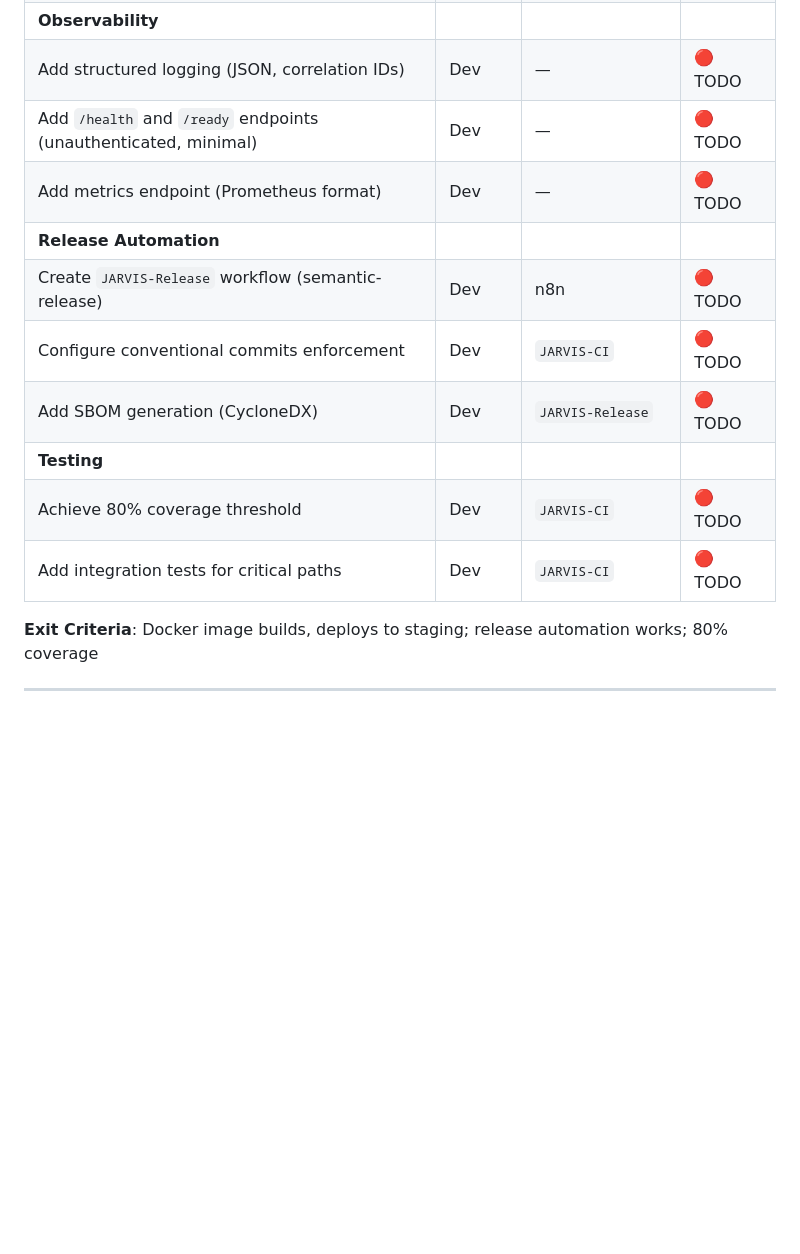
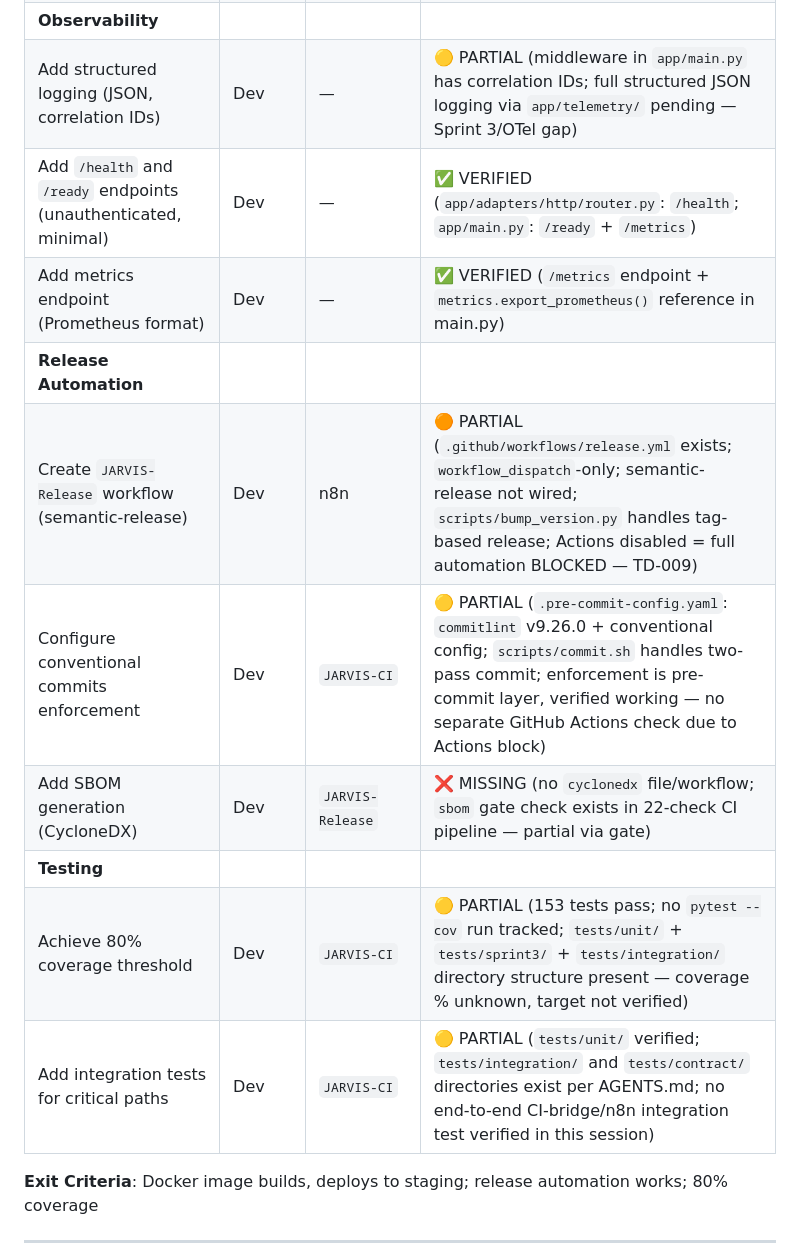
Before and after one commit to Er-Sajan-PLG/JARVIS, a Markdown page: docs/ROADMAP.md, the part around one of its changes. Rendered like a GitHub page; blank space fills up the shorter version.

```diff
--- a/docs/ROADMAP.md
+++ b/docs/ROADMAP.md
@@ -81,14 +81,14 @@
 | **Observability** | | | |
-| Add structured logging (JSON, correlation IDs) | Dev | — | 🔴 TODO |
-| Add `/health` and `/ready` endpoints (unauthenticated, minimal) | Dev | — | 🔴 TODO |
-| Add metrics endpoint (Prometheus format) | Dev | — | 🔴 TODO |
+| Add structured logging (JSON, correlation IDs) | Dev | — | 🟡 PARTIAL (middleware in `app/main.py` has correlation IDs; full structured JSON logging via `app/telemetry/` pending — Sprint 3/OTel gap) |
+| Add `/health` and `/ready` endpoints (unauthenticated, minimal) | Dev | — | ✅ VERIFIED (`app/adapters/http/router.py`: `/health`; `app/main.py`: `/ready` + `/metrics`) |
+| Add metrics endpoint (Prometheus format) | Dev | — | ✅ VERIFIED (`/metrics` endpoint + `metrics.export_prometheus()` reference in main.py) |
 | **Release Automation** | | | |
-| Create `JARVIS-Release` workflow (semantic-release) | Dev | n8n | 🔴 TODO |
-| Configure conventional commits enforcement | Dev | `JARVIS-CI` | 🔴 TODO |
-| Add SBOM generation (CycloneDX) | Dev | `JARVIS-Release` | 🔴 TODO |
+| Create `JARVIS-Release` workflow (semantic-release) | Dev | n8n | 🟠 PARTIAL (`.github/workflows/release.yml` exists; `workflow_dispatch`-only; semantic-release not wired; `scripts/bump_version.py` handles tag-based release; Actions disabled = full automation BLOCKED — TD-009) |
+| Configure conventional commits enforcement | Dev | `JARVIS-CI` | 🟡 PARTIAL (`.pre-commit-config.yaml`: `commitlint` v9.26.0 + conventional config; `scripts/commit.sh` handles two-pass commit; enforcement is pre-commit layer, verified working — no separate GitHub Actions check due to Actions block) |
+| Add SBOM generation (CycloneDX) | Dev | `JARVIS-Release` | ❌ MISSING (no `cyclonedx` file/workflow; `sbom` gate check exists in 22-check CI pipeline — partial via gate) |
 | **Testing** | | | |
-| Achieve 80% coverage threshold | Dev | `JARVIS-CI` | 🔴 TODO |
-| Add integration tests for critical paths | Dev | `JARVIS-CI` | 🔴 TODO |
+| Achieve 80% coverage threshold | Dev | `JARVIS-CI` | 🟡 PARTIAL (153 tests pass; no `pytest --cov` run tracked; `tests/unit/` + `tests/sprint3/` + `tests/integration/` directory structure present — coverage % unknown, target not verified) |
+| Add integration tests for critical paths | Dev | `JARVIS-CI` | 🟡 PARTIAL (`tests/unit/` verified; `tests/integration/` and `tests/contract/` directories exist per AGENTS.md; no end-to-end CI-bridge/n8n integration test verified in this session) |
 
 **Exit Criteria**: Docker image builds, deploys to staging; release automation works; 80% coverage
 
```
Also changed, not shown: other parts of docs/ROADMAP.md (+16 -16 lines), docs/SPRINT_1_2_COMPLETION.md (added, +64 -0 lines).
